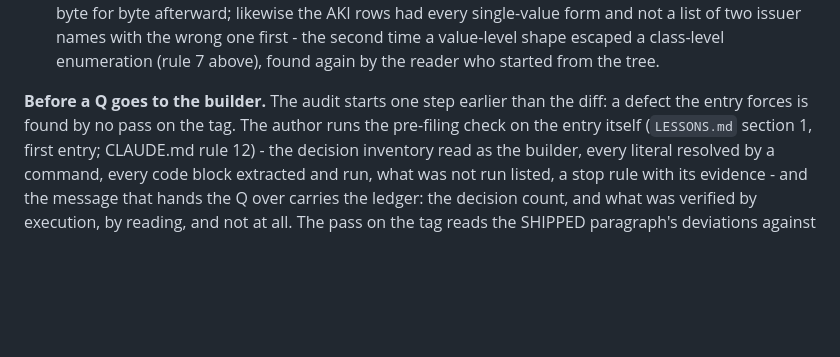
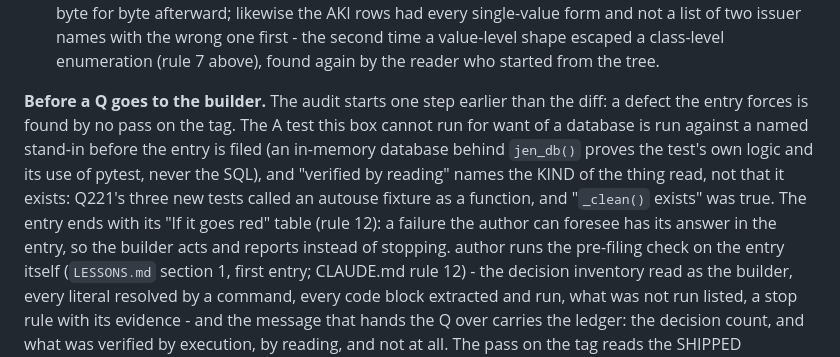
Before and after one commit to ltkojak/jen-kea, a Markdown page: docs/RELEASE_AUDIT.md, the part around the change. GitHub-like rendering; blank space fills up the shorter version.

```diff
--- a/docs/RELEASE_AUDIT.md
+++ b/docs/RELEASE_AUDIT.md
@@ -209,7 +209,7 @@ the procedure that replaces it. It runs on every tagged beta BEFORE the archive
    branch is run with `.prev`-bearing untouched targets (one of them stale-marked) and the records compared byte for byte afterward; likewise the AKI rows had every single-value form and not a list of two
    issuer names with the wrong one first - the second time a value-level shape escaped a class-level enumeration (rule 7 above), found again by the reader who started from the tree.
 
-**Before a Q goes to the builder.** The audit starts one step earlier than the diff: a defect the entry forces is found by no pass on the tag. The
+**Before a Q goes to the builder.** The audit starts one step earlier than the diff: a defect the entry forces is found by no pass on the tag. The A test this box cannot run for want of a database is run against a named stand-in before the entry is filed (an in-memory database behind `jen_db()` proves the test's own logic and its use of pytest, never the SQL), and "verified by reading" names the KIND of the thing read, not that it exists: Q221's three new tests called an autouse fixture as a function, and "`_clean()` exists" was true. The entry ends with its "If it goes red" table (rule 12): a failure the author can foresee has its answer in the entry, so the builder acts and reports instead of stopping.
 author runs the pre-filing check on the entry itself (`LESSONS.md` section 1, first entry; CLAUDE.md rule 12) - the decision inventory read as the
 builder, every literal resolved by a command, every code block extracted and run, what was not run listed, a stop rule with its evidence - and the
 message that hands the Q over carries the ledger: the decision count, and what was verified by execution, by reading, and not at all. The pass on
```
Also changed, not shown: CLAUDE.md (+7 -0 lines).
